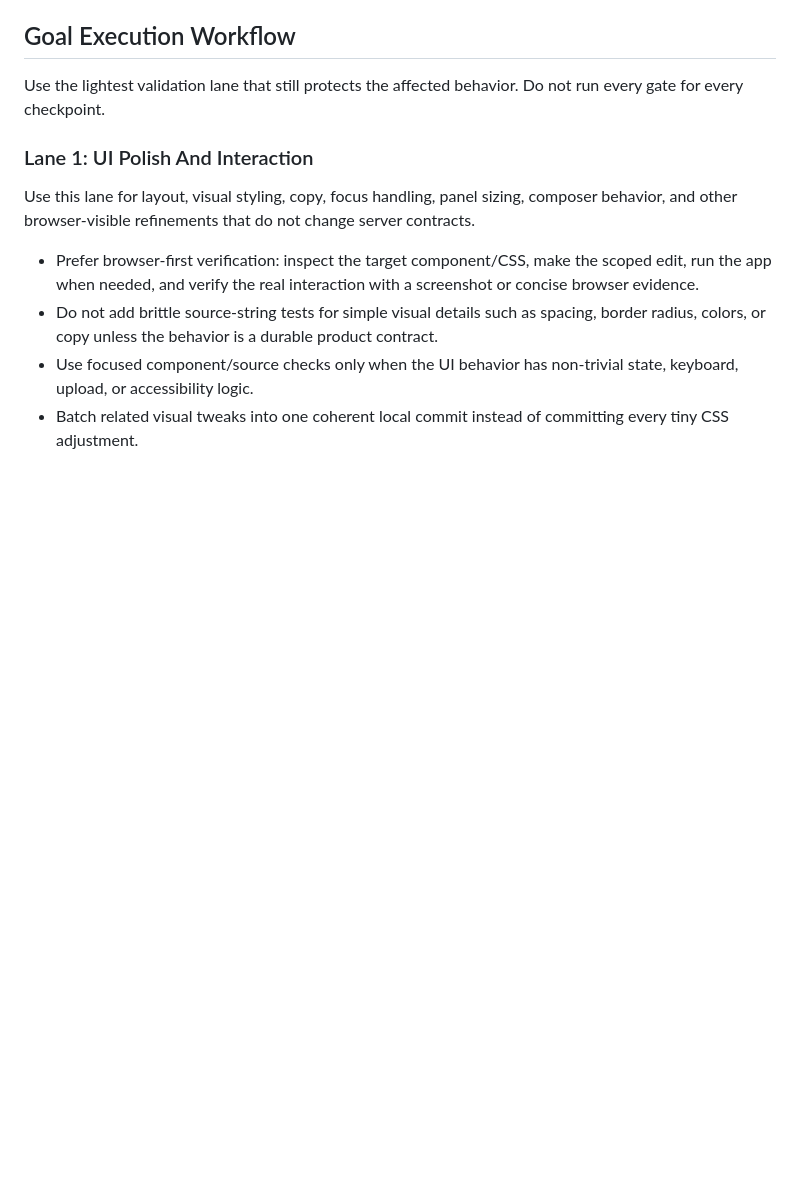
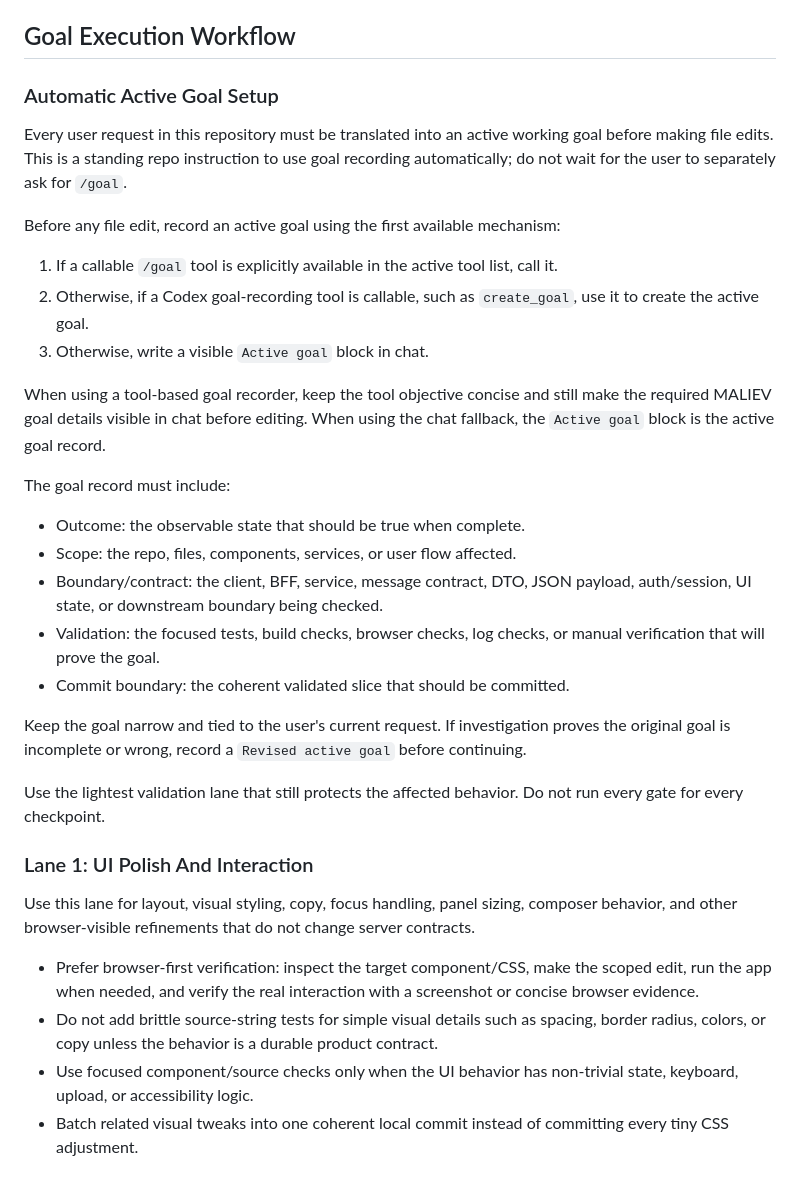
Before and after one commit to MALIEV-Co-Ltd/Maliev.QuoteEngine, a Markdown page: AGENTS.md, the part around the change. GitHub-like rendering; blank space fills up the shorter version.

Commit message:
docs: require automatic active goal setup

```diff
--- a/AGENTS.md
+++ b/AGENTS.md
@@ -56,6 +56,28 @@ dotnet test Maliev.QuoteEngine.slnx --configuration Release --filter "FullyQuali
 
 ## Goal Execution Workflow
 
+### Automatic Active Goal Setup
+
+Every user request in this repository must be translated into an active working goal before making file edits. This is a standing repo instruction to use goal recording automatically; do not wait for the user to separately ask for `/goal`.
+
+Before any file edit, record an active goal using the first available mechanism:
+
+1. If a callable `/goal` tool is explicitly available in the active tool list, call it.
+2. Otherwise, if a Codex goal-recording tool is callable, such as `create_goal`, use it to create the active goal.
+3. Otherwise, write a visible `Active goal` block in chat.
+
+When using a tool-based goal recorder, keep the tool objective concise and still make the required MALIEV goal details visible in chat before editing. When using the chat fallback, the `Active goal` block is the active goal record.
+
+The goal record must include:
+
+- Outcome: the observable state that should be true when complete.
+- Scope: the repo, files, components, services, or user flow affected.
+- Boundary/contract: the client, BFF, service, message contract, DTO, JSON payload, auth/session, UI state, or downstream boundary being checked.
+- Validation: the focused tests, build checks, browser checks, log checks, or manual verification that will prove the goal.
+- Commit boundary: the coherent validated slice that should be committed.
+
+Keep the goal narrow and tied to the user's current request. If investigation proves the original goal is incomplete or wrong, record a `Revised active goal` before continuing.
+
 Use the lightest validation lane that still protects the affected behavior. Do not run every gate for every checkpoint.
 
 ### Lane 1: UI Polish And Interaction
```
